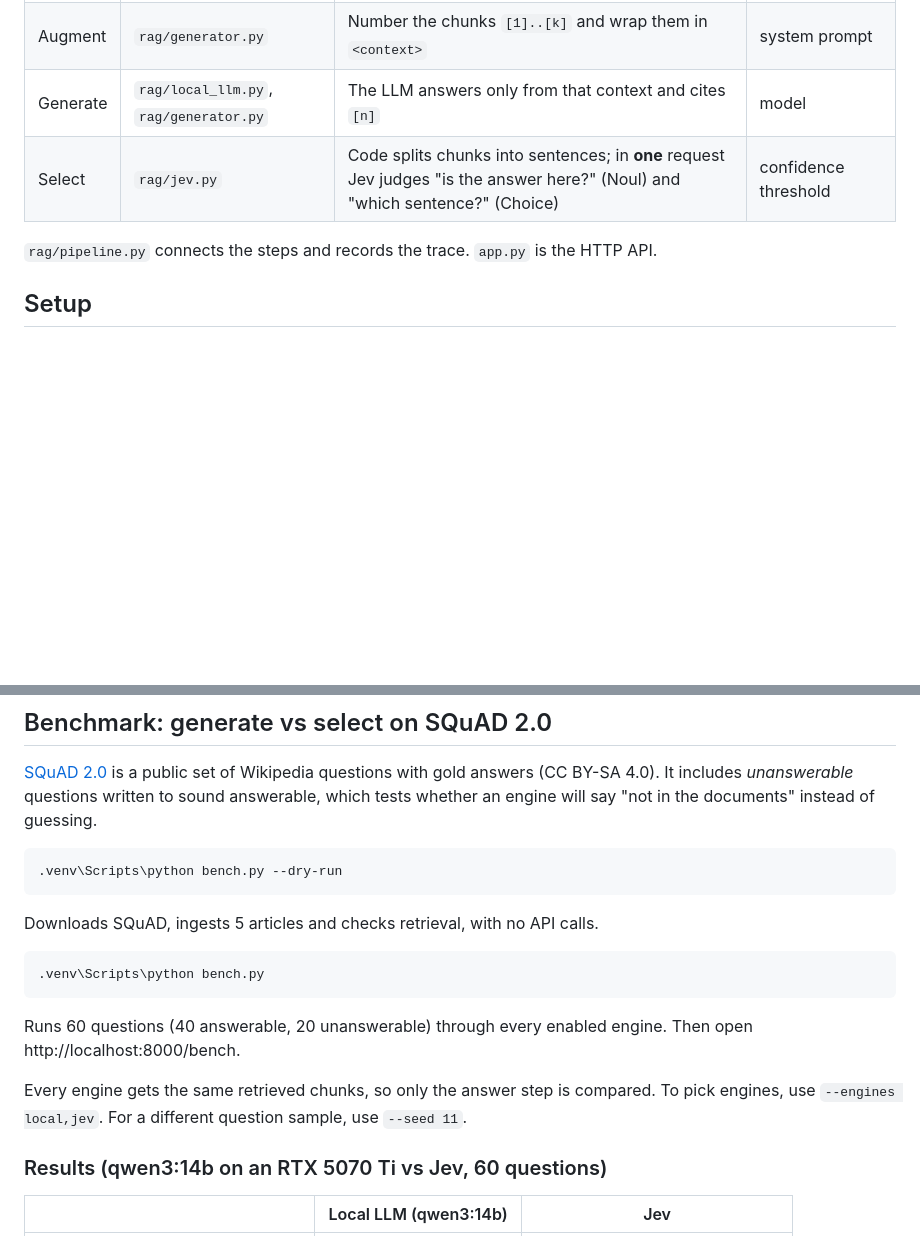
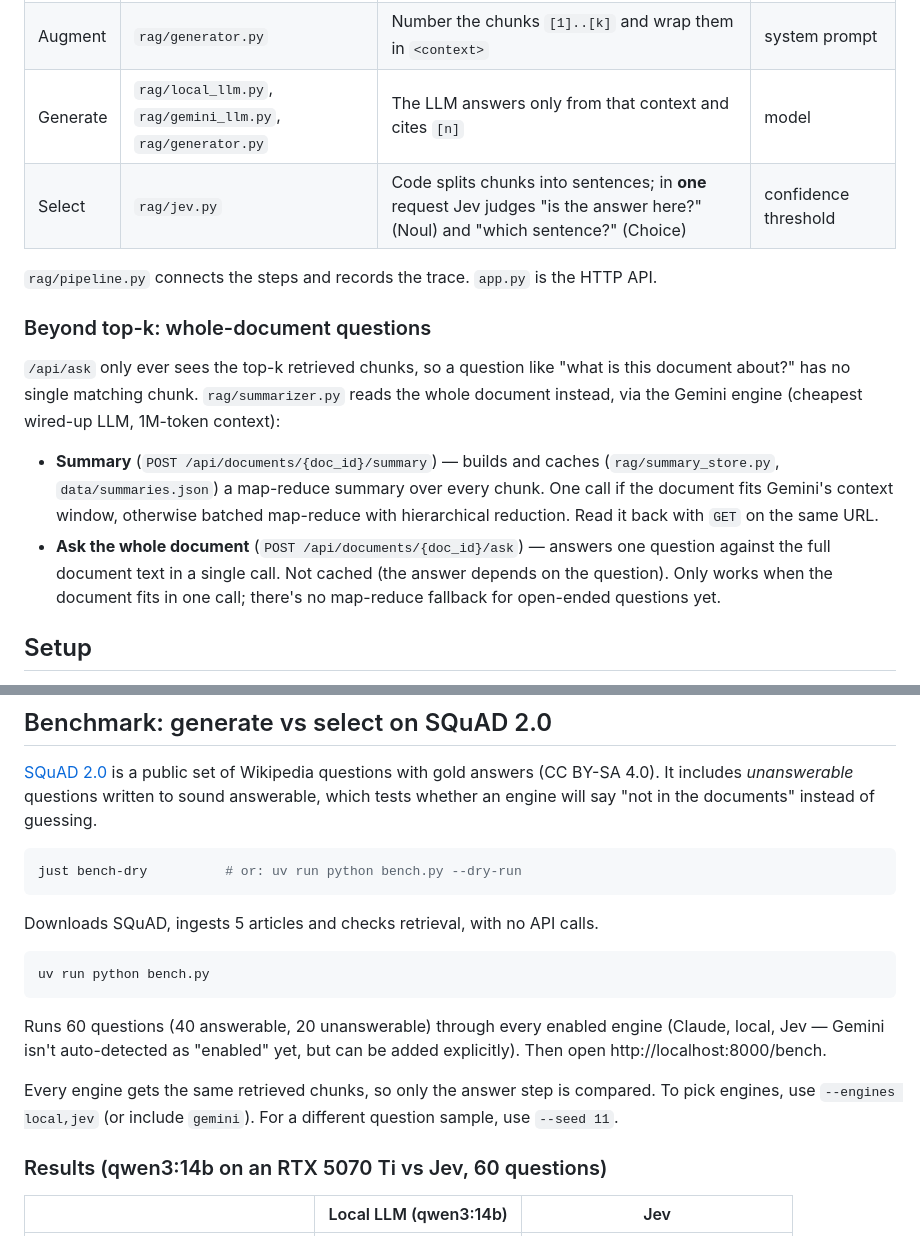
Before and after one commit to pakkio/gev-rag, a Markdown page: README.md, 2 parts joined by grey strips. GitHub-like rendering; blank space fills up the shorter version.

````diff
--- a/README.md
+++ b/README.md
@@ -40,10 +41,25 @@ RAG has two pipelines. **Ingest** runs once per document. **Query** runs on ever
 | Store | `rag/store.py` | Append vectors + metadata, persist to `data/` | – |
 | Retrieve | `rag/store.py` | `scores = vectors @ query_vec`, take top-k | top-k |
 | Augment | `rag/generator.py` | Number the chunks `[1]..[k]` and wrap them in `<context>` | system prompt |
-| Generate | `rag/local_llm.py`, `rag/generator.py` | The LLM answers only from that context and cites `[n]` | model |
+| Generate | `rag/local_llm.py`, `rag/gemini_llm.py`, `rag/generator.py` | The LLM answers only from that context and cites `[n]` | model |
 | Select | `rag/jev.py` | Code splits chunks into sentences; in **one** request Jev judges "is the answer here?" (Noul) and "which sentence?" (Choice) | confidence threshold |
 
 `rag/pipeline.py` connects the steps and records the trace. `app.py` is the HTTP API.
 
+### Beyond top-k: whole-document questions
+
+`/api/ask` only ever sees the top-k retrieved chunks, so a question like "what is this
+document about?" has no single matching chunk. `rag/summarizer.py` reads the whole
+document instead, via the Gemini engine (cheapest wired-up LLM, 1M-token context):
+
+- **Summary** (`POST /api/documents/{doc_id}/summary`) — builds and caches
+  (`rag/summary_store.py`, `data/summaries.json`) a map-reduce summary over every chunk.
+  One call if the document fits Gemini's context window, otherwise batched map-reduce
+  with hierarchical reduction. Read it back with `GET` on the same URL.
+- **Ask the whole document** (`POST /api/documents/{doc_id}/ask`) — answers one question
+  against the full document text in a single call. Not cached (the answer depends on the
+  question). Only works when the document fits in one call; there's no map-reduce
+  fallback for open-ended questions yet.
+
 ## Setup
 
@@ -98,16 +146,18 @@ The first local answer after startup includes loading the model into VRAM (~20
 [SQuAD 2.0](https://rajpurkar.github.io/SQuAD-explorer/) is a public set of Wikipedia questions with gold answers (CC BY-SA 4.0). It includes *unanswerable* questions written to sound answerable, which tests whether an engine will say "not in the documents" instead of guessing.
 
 ```bash
-.venv\Scripts\python bench.py --dry-run
+just bench-dry          # or: uv run python bench.py --dry-run
 ```
 Downloads SQuAD, ingests 5 articles and checks retrieval, with no API calls.
 
 ```bash
-.venv\Scripts\python bench.py
+uv run python bench.py
 ```
-Runs 60 questions (40 answerable, 20 unanswerable) through every enabled engine. Then open http://localhost:8000/bench.
+Runs 60 questions (40 answerable, 20 unanswerable) through every enabled engine (Claude, local,
+Jev — Gemini isn't auto-detected as "enabled" yet, but can be added explicitly). Then open
+http://localhost:8000/bench.
 
-Every engine gets the same retrieved chunks, so only the answer step is compared. To pick engines, use `--engines local,jev`. For a different question sample, use `--seed 11`.
+Every engine gets the same retrieved chunks, so only the answer step is compared. To pick engines, use `--engines local,jev` (or include `gemini`). For a different question sample, use `--seed 11`.
 
 ### Results (qwen3:14b on an RTX 5070 Ti vs Jev, 60 questions)
 
````
Also changed, not shown: other parts of README.md (+42 -9 lines).
